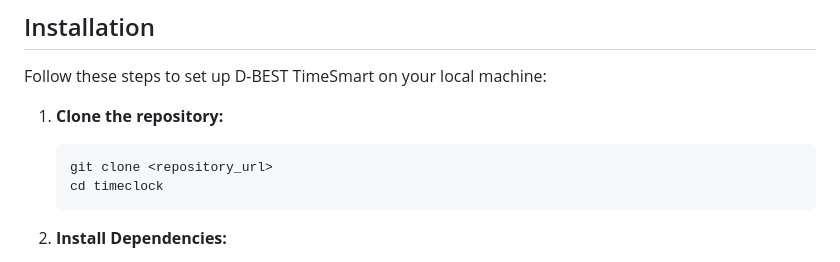
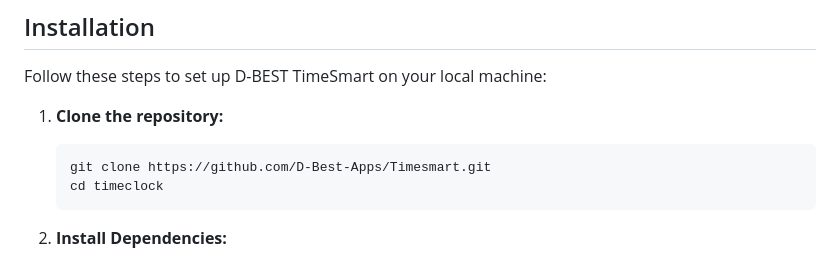
Before and after one commit to D-Best-Apps/Timesmart, a Markdown page: README.md, the part around the change. Rendered like a GitHub page.

````diff
--- a/README.md
+++ b/README.md
@@ -28,7 +28,7 @@ Follow these steps to set up D-BEST TimeSmart on your local machine:
 1.  **Clone the repository:**
 
     ```bash
-    git clone <repository_url>
+    git clone https://github.com/D-Best-Apps/Timesmart.git
     cd timeclock
     ```
 
````
